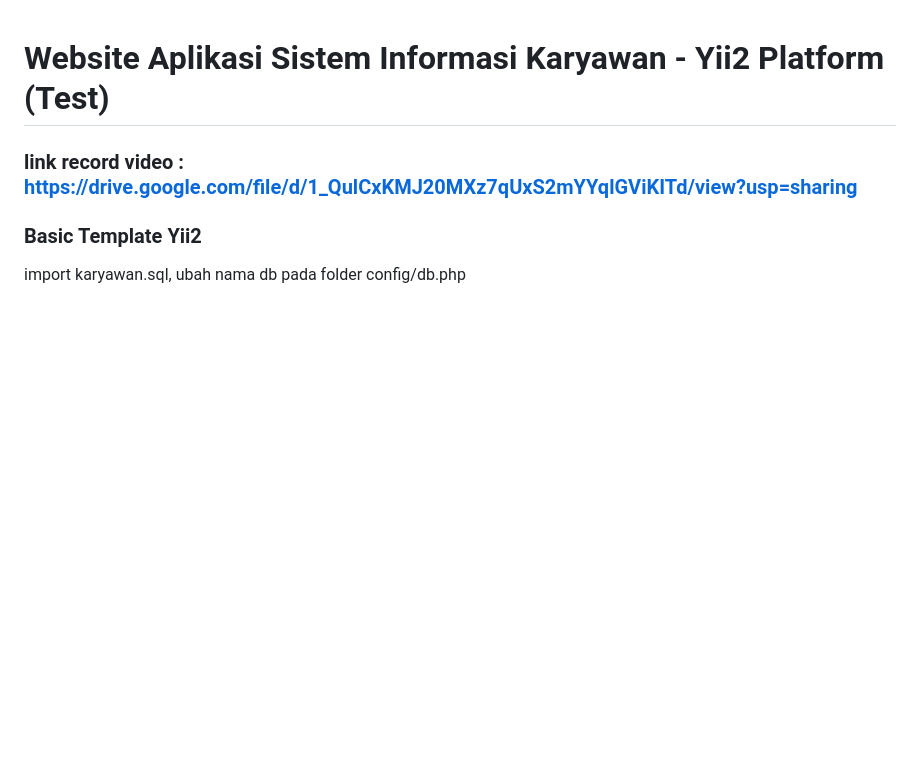
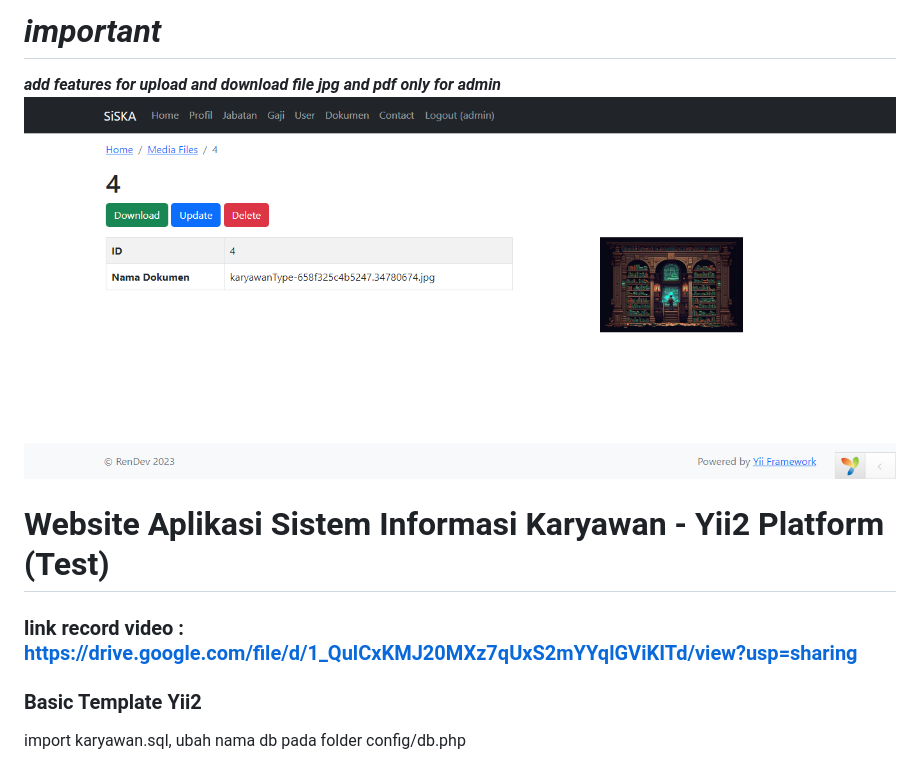
Before and after one commit to rendyirawann/siska, a Markdown page: README.md, the part around the change. Drawn GitHub-style; blank space fills up the shorter version.

```diff
--- a/README.md
+++ b/README.md
@@ -1,3 +1,7 @@
+# ***important***
+***add features for upload and download file jpg and pdf***
+***only for admin***
+![alt_text](https://github.com/rendyirawann/siska/blob/main/4.png?raw=true)
 # Website Aplikasi Sistem Informasi Karyawan - Yii2 Platform (Test)
 ### link record video : https://drive.google.com/file/d/1_QulCxKMJ20MXz7qUxS2mYYqlGViKITd/view?usp=sharing
 ### Basic Template Yii2
```
